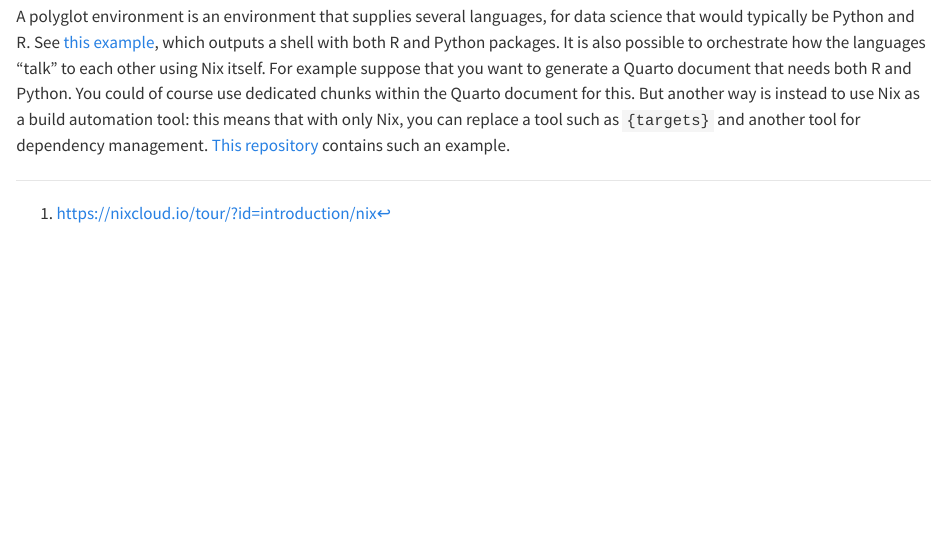
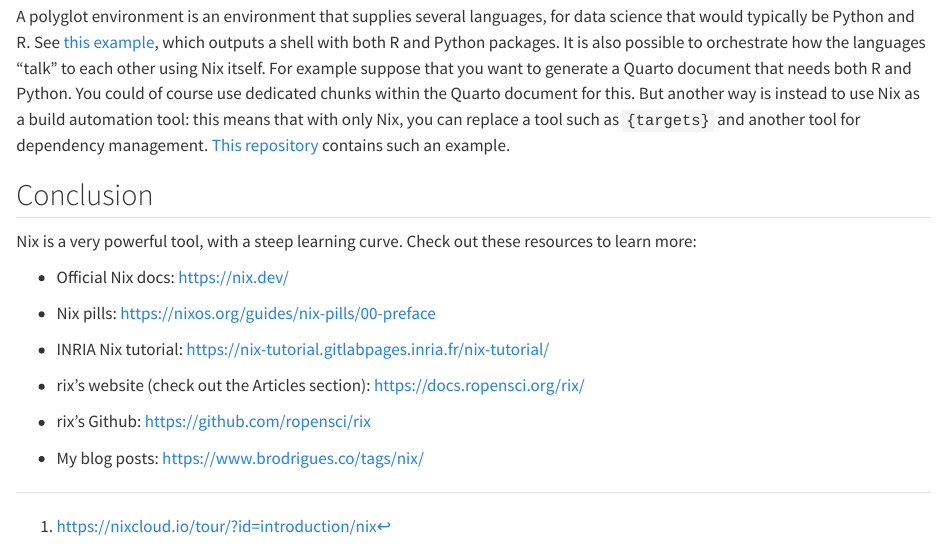
Before and after one commit to b-rodrigues/rap4mads_2024, a Quarto document (11-nix.qmd): the page in a window 1100 px wide, from 5360 px down. Rendered offline with R 4.5, knitr and Pandoc in place of Quarto, with nearby package versions; drawn as R Markdown's standard HTML page in place of the format the file asks for.

Commit message:
added nix resources

```diff
--- a/11-nix.qmd
+++ b/11-nix.qmd
@@ -252,3 +252,20 @@ another way is instead to use Nix as a build automation tool: this means that
 with only Nix, you can replace a tool such as `{targets}` and another tool for
 dependency management. [This repository](https://github.com/b-rodrigues/nixbat/tree/master)
 contains such an example.
+
+## Conclusion
+
+Nix is a very powerful tool, with a steep learning curve. Check out these resources
+to learn more:
+
+- Official Nix docs: [https://nix.dev/](https://nix.dev/)
+
+- Nix pills: [https://nixos.org/guides/nix-pills/00-preface](https://nixos.org/guides/nix-pills/00-preface)
+
+- INRIA Nix tutorial: [https://nix-tutorial.gitlabpages.inria.fr/nix-tutorial/](https://nix-tutorial.gitlabpages.inria.fr/nix-tutorial/)
+
+- rix's website (check out the Articles section): [https://docs.ropensci.org/rix/](https://docs.ropensci.org/rix/)
+
+- rix's Github: [https://github.com/ropensci/rix](https://github.com/ropensci/rix)
+
+- My blog posts: [https://www.brodrigues.co/tags/nix/](https://www.brodrigues.co/tags/nix/)
```
